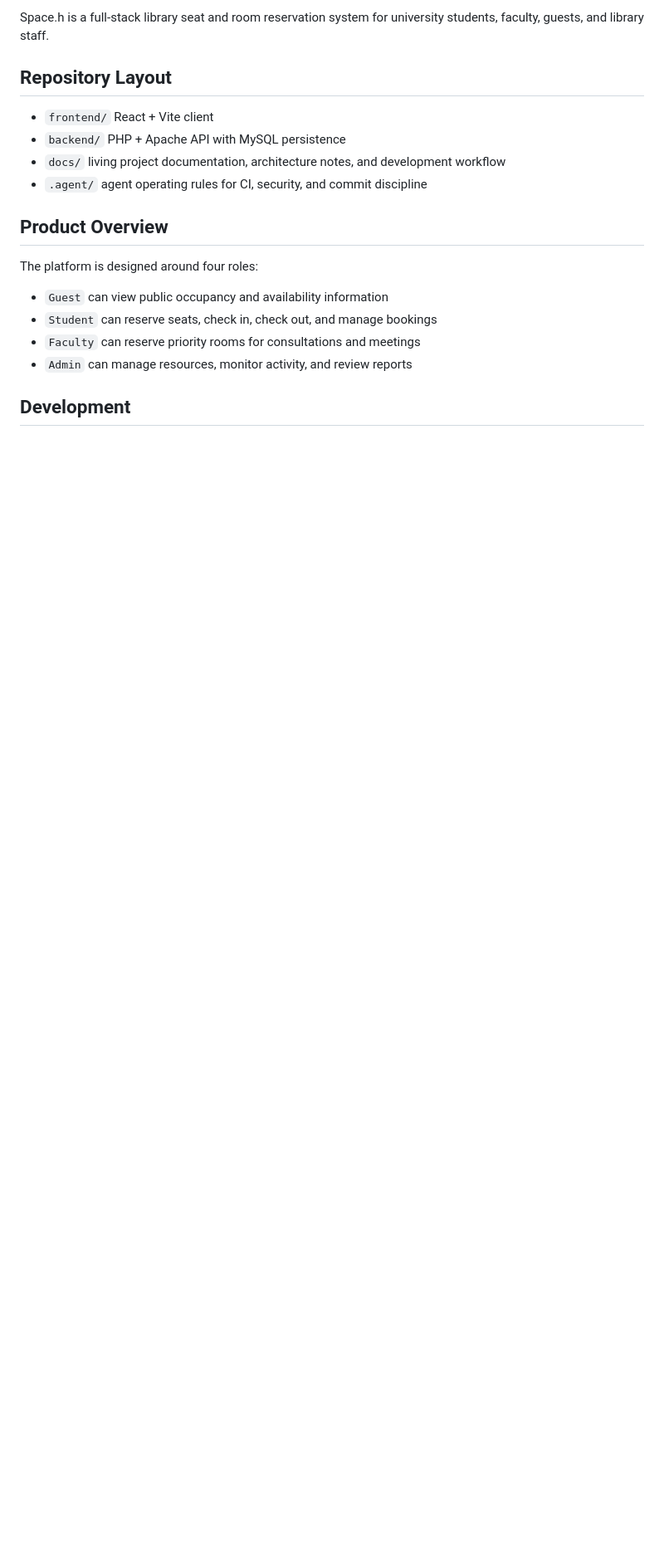
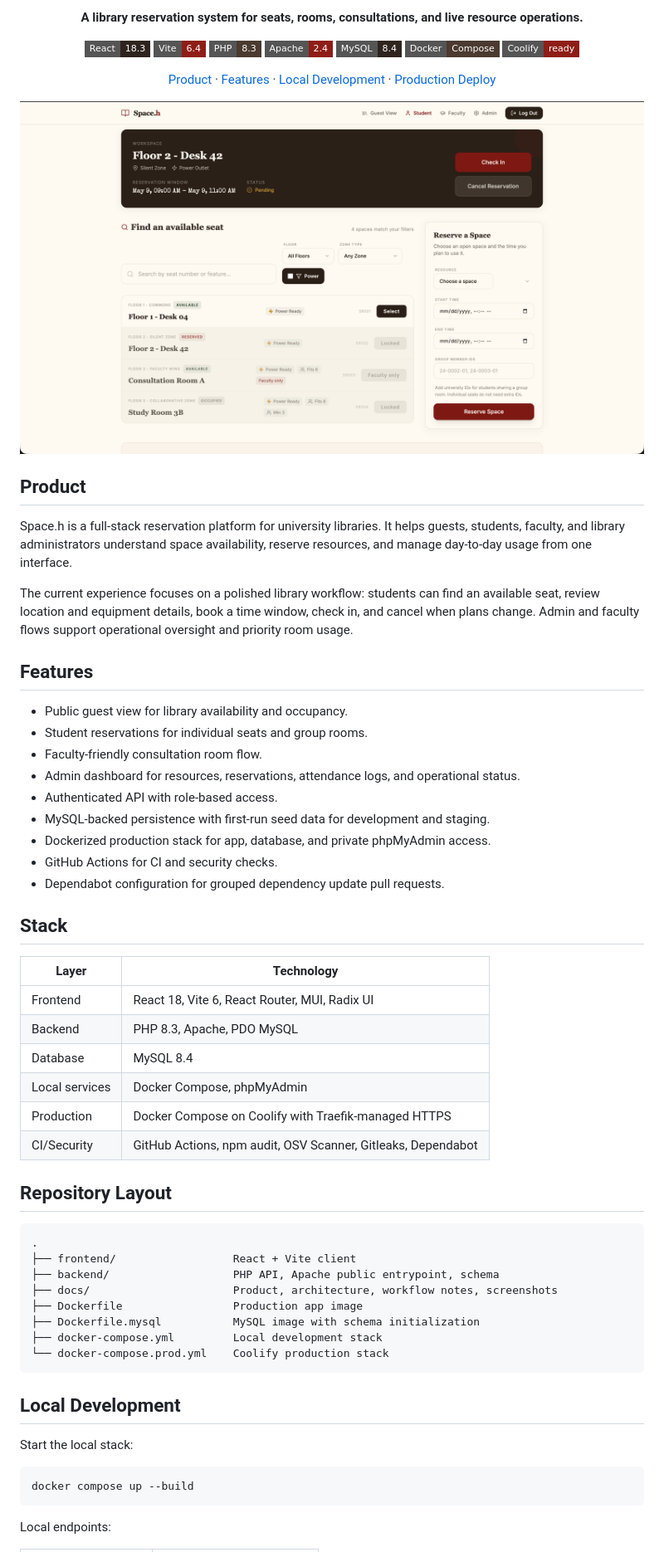
Before and after one commit to gOps132/space.h, a Markdown page: README.md, the part around one of its changes. Shown at 83% size. GitHub-like rendering; pictures changed too: docs/screenshots/student_dashboard.png (added); badges without logos; blank space fills up the shorter version.

Commit message:
Polish project README

````diff
--- a/README.md
+++ b/README.md
@@ -2,21 +2,76 @@
 
-Space.h is a full-stack library seat and room reservation system for university students, faculty, guests, and library staff.
+<p align="center">
+  <strong>A library reservation system for seats, rooms, consultations, and live resource operations.</strong>
+</p>
+
+<p align="center">
+  <img alt="React" src="https://img.shields.io/badge/React-18.3-2f241d?style=flat-square&logo=react">
+  <img alt="Vite" src="https://img.shields.io/badge/Vite-6.4-8f1d17?style=flat-square&logo=vite">
+  <img alt="PHP" src="https://img.shields.io/badge/PHP-8.3-4b3a2f?style=flat-square&logo=php">
+  <img alt="Apache" src="https://img.shields.io/badge/Apache-2.4-8f1d17?style=flat-square&logo=apache">
+  <img alt="MySQL" src="https://img.shields.io/badge/MySQL-8.4-2f241d?style=flat-square&logo=mysql">
+  <img alt="Docker" src="https://img.shields.io/badge/Docker-Compose-4b3a2f?style=flat-square&logo=docker">
+  <img alt="Coolify" src="https://img.shields.io/badge/Coolify-ready-8f1d17?style=flat-square">
+</p>
+
+<p align="center">
+  <a href="#product">Product</a> ·
+  <a href="#features">Features</a> ·
+  <a href="#local-development">Local Development</a> ·
+  <a href="#production-deploy">Production Deploy</a>
+</p>
+
+![Space.h student dashboard](docs/screenshots/student_dashboard.png)
+
+## Product
+
+Space.h is a full-stack reservation platform for university libraries. It helps guests, students, faculty, and library administrators understand space availability, reserve resources, and manage day-to-day usage from one interface.
+
+The current experience focuses on a polished library workflow: students can find an available seat, review location and equipment details, book a time window, check in, and cancel when plans change. Admin and faculty flows support operational oversight and priority room usage.
+
+## Features
+
+- Public guest view for library availability and occupancy.
+- Student reservations for individual seats and group rooms.
+- Faculty-friendly consultation room flow.
+- Admin dashboard for resources, reservations, attendance logs, and operational status.
+- Authenticated API with role-based access.
+- MySQL-backed persistence with first-run seed data for development and staging.
+- Dockerized production stack for app, database, and private phpMyAdmin access.
+- GitHub Actions for CI and security checks.
+- Dependabot configuration for grouped dependency update pull requests.
+
+## Stack
+
+| Layer | Technology |
+| --- | --- |
+| Frontend | React 18, Vite 6, React Router, MUI, Radix UI |
+| Backend | PHP 8.3, Apache, PDO MySQL |
+| Database | MySQL 8.4 |
+| Local services | Docker Compose, phpMyAdmin |
+| Production | Docker Compose on Coolify with Traefik-managed HTTPS |
+| CI/Security | GitHub Actions, npm audit, OSV Scanner, Gitleaks, Dependabot |
 
 ## Repository Layout
 
-- `frontend/` React + Vite client
-- `backend/` PHP + Apache API with MySQL persistence
-- `docs/` living project documentation, architecture notes, and development workflow
-- `.agent/` agent operating rules for CI, security, and commit discipline
+```txt
+.
+├── frontend/                  React + Vite client
+├── backend/                   PHP API, Apache public entrypoint, schema
+├── docs/                      Product, architecture, workflow notes, screenshots
+├── Dockerfile                 Production app image
+├── Dockerfile.mysql           MySQL image with schema initialization
+├── docker-compose.yml         Local development stack
+└── docker-compose.prod.yml    Coolify production stack
+```
 
-## Product Overview
+## Local Development
 
-The platform is designed around four roles:
+Start the local stack:
 
-- `Guest` can view public occupancy and availability information
-- `Student` can reserve seats, check in, check out, and manage bookings
-- `Faculty` can reserve priority rooms for consultations and meetings
-- `Admin` can manage resources, monitor activity, and review reports
+```bash
+docker compose up --build
+```
 
-## Development
+Local endpoints:
 
````
Also changed, not shown: other parts of README.md (+89 -6 lines).
